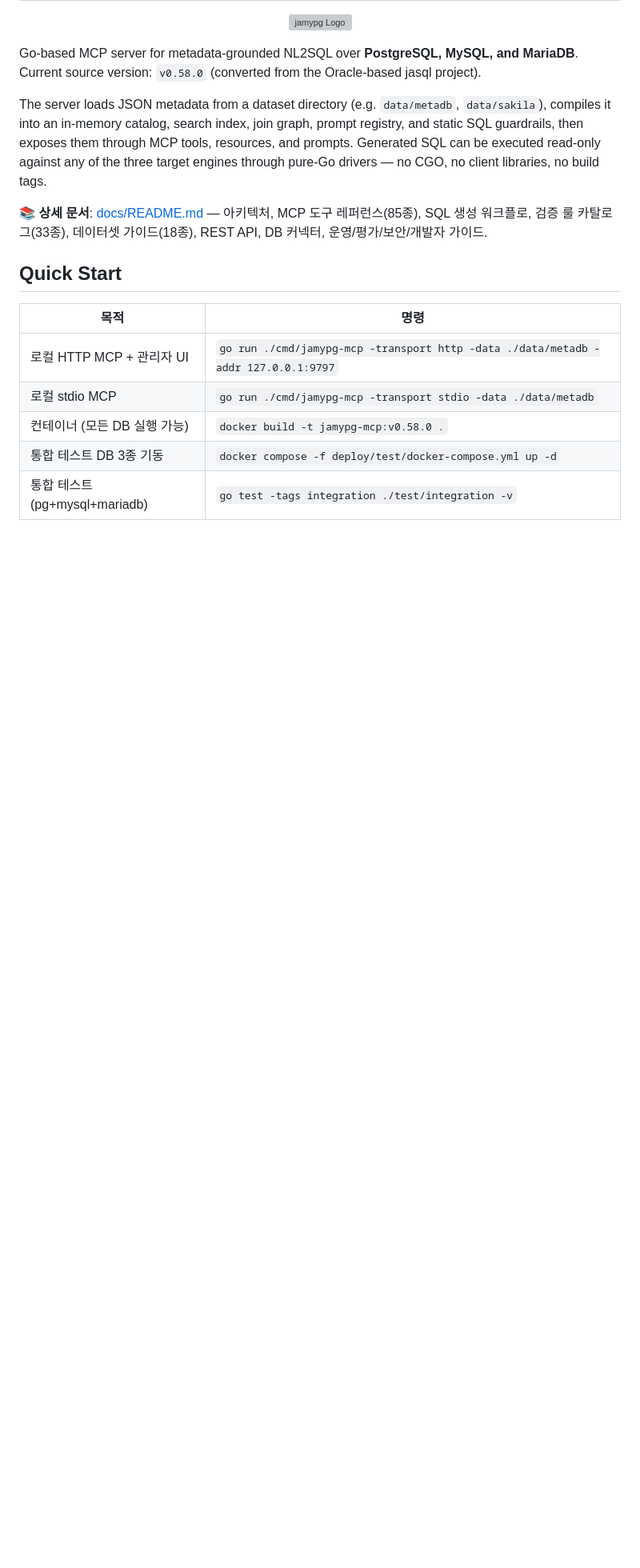
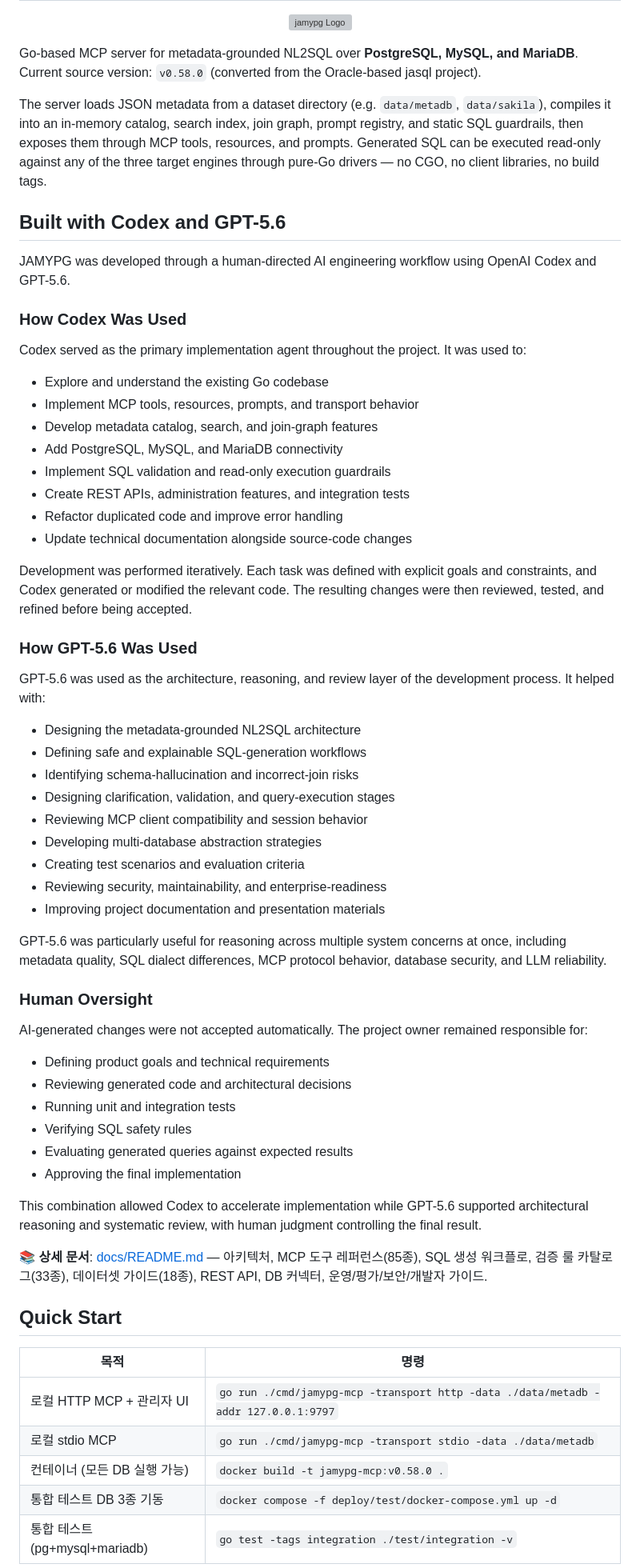
Before and after one commit to hkjang/jamypg, a Markdown page: README.md, the part around the change. Shown at 80% size. GitHub-like rendering; blank space fills up the shorter version; grey boxes are pictures that could not be loaded.

Commit message:
Expand README with Codex and GPT-5.6 usage details
Added sections detailing the use of Codex and GPT-5.6 in the development process, including their roles and contributions. Also included a section on human oversight in AI-generated changes.

```diff
--- a/README.md
+++ b/README.md
@@ -14,6 +14,54 @@ graph, prompt registry, and static SQL guardrails, then exposes them through
 MCP tools, resources, and prompts. Generated SQL can be executed read-only
 against any of the three target engines through pure-Go drivers — no CGO, no
 client libraries, no build tags.
+
+## Built with Codex and GPT-5.6
+
+JAMYPG was developed through a human-directed AI engineering workflow using OpenAI Codex and GPT-5.6.
+
+### How Codex Was Used
+
+Codex served as the primary implementation agent throughout the project. It was used to:
+
+* Explore and understand the existing Go codebase
+* Implement MCP tools, resources, prompts, and transport behavior
+* Develop metadata catalog, search, and join-graph features
+* Add PostgreSQL, MySQL, and MariaDB connectivity
+* Implement SQL validation and read-only execution guardrails
+* Create REST APIs, administration features, and integration tests
+* Refactor duplicated code and improve error handling
+* Update technical documentation alongside source-code changes
+
+Development was performed iteratively. Each task was defined with explicit goals and constraints, and Codex generated or modified the relevant code. The resulting changes were then reviewed, tested, and refined before being accepted.
+
+### How GPT-5.6 Was Used
+
+GPT-5.6 was used as the architecture, reasoning, and review layer of the development process. It helped with:
+
+* Designing the metadata-grounded NL2SQL architecture
+* Defining safe and explainable SQL-generation workflows
+* Identifying schema-hallucination and incorrect-join risks
+* Designing clarification, validation, and query-execution stages
+* Reviewing MCP client compatibility and session behavior
+* Developing multi-database abstraction strategies
+* Creating test scenarios and evaluation criteria
+* Reviewing security, maintainability, and enterprise-readiness
+* Improving project documentation and presentation materials
+
+GPT-5.6 was particularly useful for reasoning across multiple system concerns at once, including metadata quality, SQL dialect differences, MCP protocol behavior, database security, and LLM reliability.
+
+### Human Oversight
+
+AI-generated changes were not accepted automatically. The project owner remained responsible for:
+
+* Defining product goals and technical requirements
+* Reviewing generated code and architectural decisions
+* Running unit and integration tests
+* Verifying SQL safety rules
+* Evaluating generated queries against expected results
+* Approving the final implementation
+
+This combination allowed Codex to accelerate implementation while GPT-5.6 supported architectural reasoning and systematic review, with human judgment controlling the final result.
 
 **📚 상세 문서**: [docs/README.md](docs/README.md) — 아키텍처, MCP 도구
 레퍼런스(85종), SQL 생성 워크플로, 검증 룰 카탈로그(33종), 데이터셋
```
